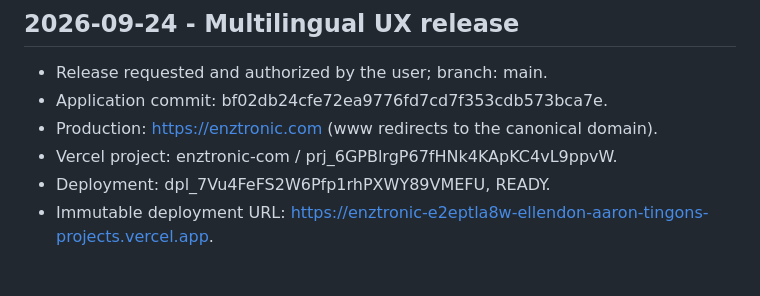
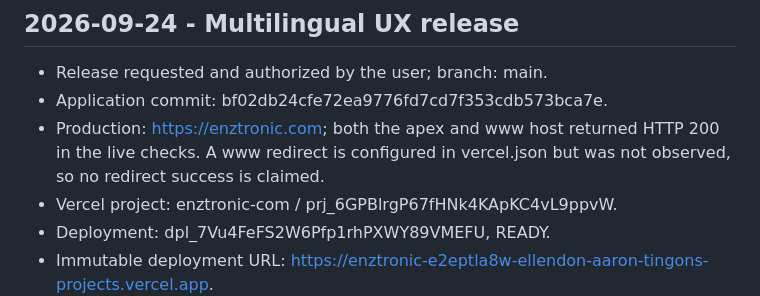
Before and after one commit to Enztun/enztronic.com, a Markdown page: deploy_log.md, the part around the change. Drawn GitHub-style; blank space fills up the shorter version.

```diff
--- a/deploy_log.md
+++ b/deploy_log.md
@@ -4,7 +4,7 @@
 
 - Release requested and authorized by the user; branch: main.
 - Application commit: bf02db24cfe72ea9776fd7cd7f353cdb573bca7e.
-- Production: https://enztronic.com (www redirects to the canonical domain).
+- Production: https://enztronic.com; both the apex and www host returned HTTP 200 in the live checks. A www redirect is configured in vercel.json but was not observed, so no redirect success is claimed.
 - Vercel project: enztronic-com / prj_6GPBlrgP67fHNk4KApKC4vL9ppvW.
 - Deployment: dpl_7Vu4FeFS2W6Pfp1rhPXWY89VMEFU, READY.
 - Immutable deployment URL: https://enztronic-e2eptla8w-ellendon-aaron-tingons-projects.vercel.app.
```
Also changed, not shown: errorlog.md (+1 -0 lines).
